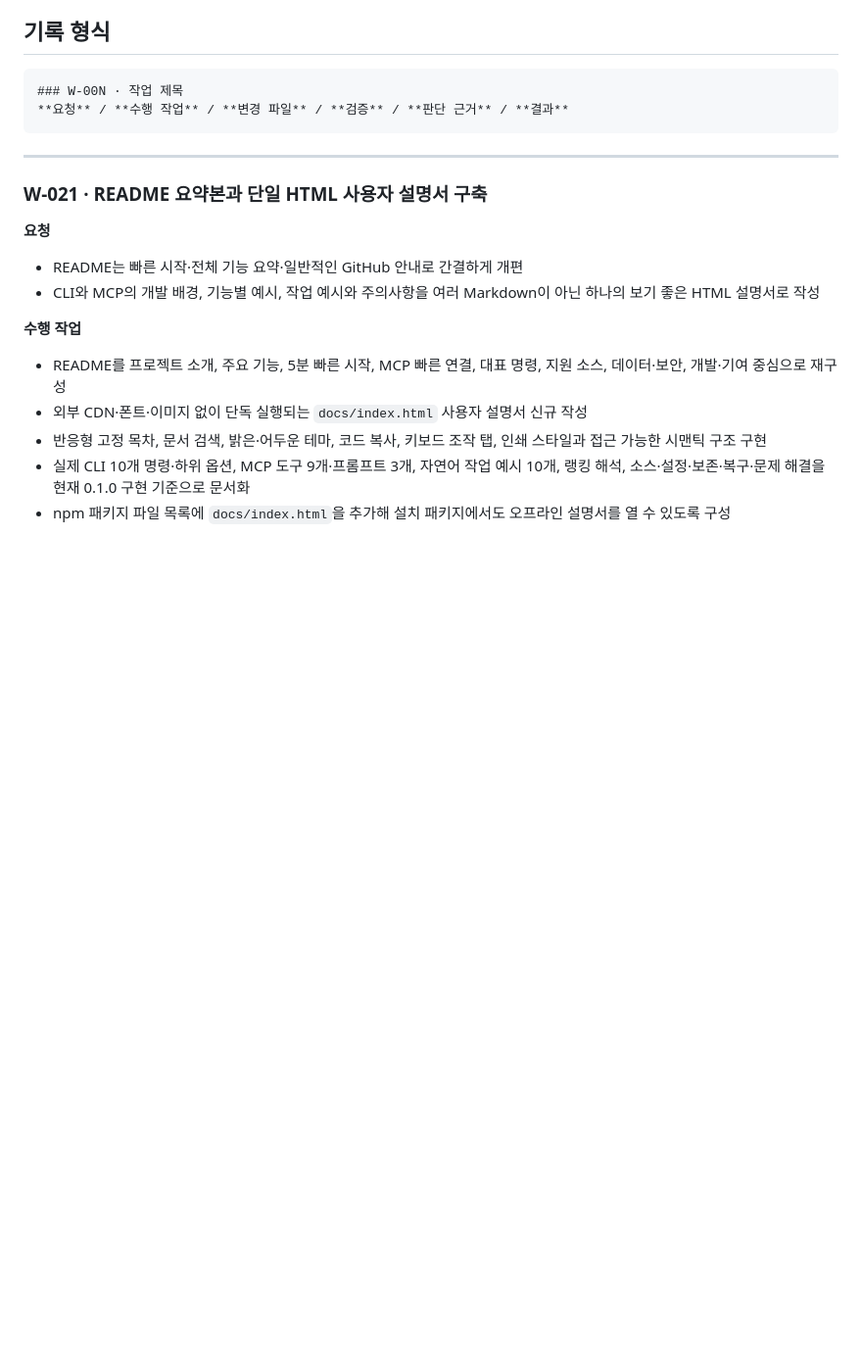
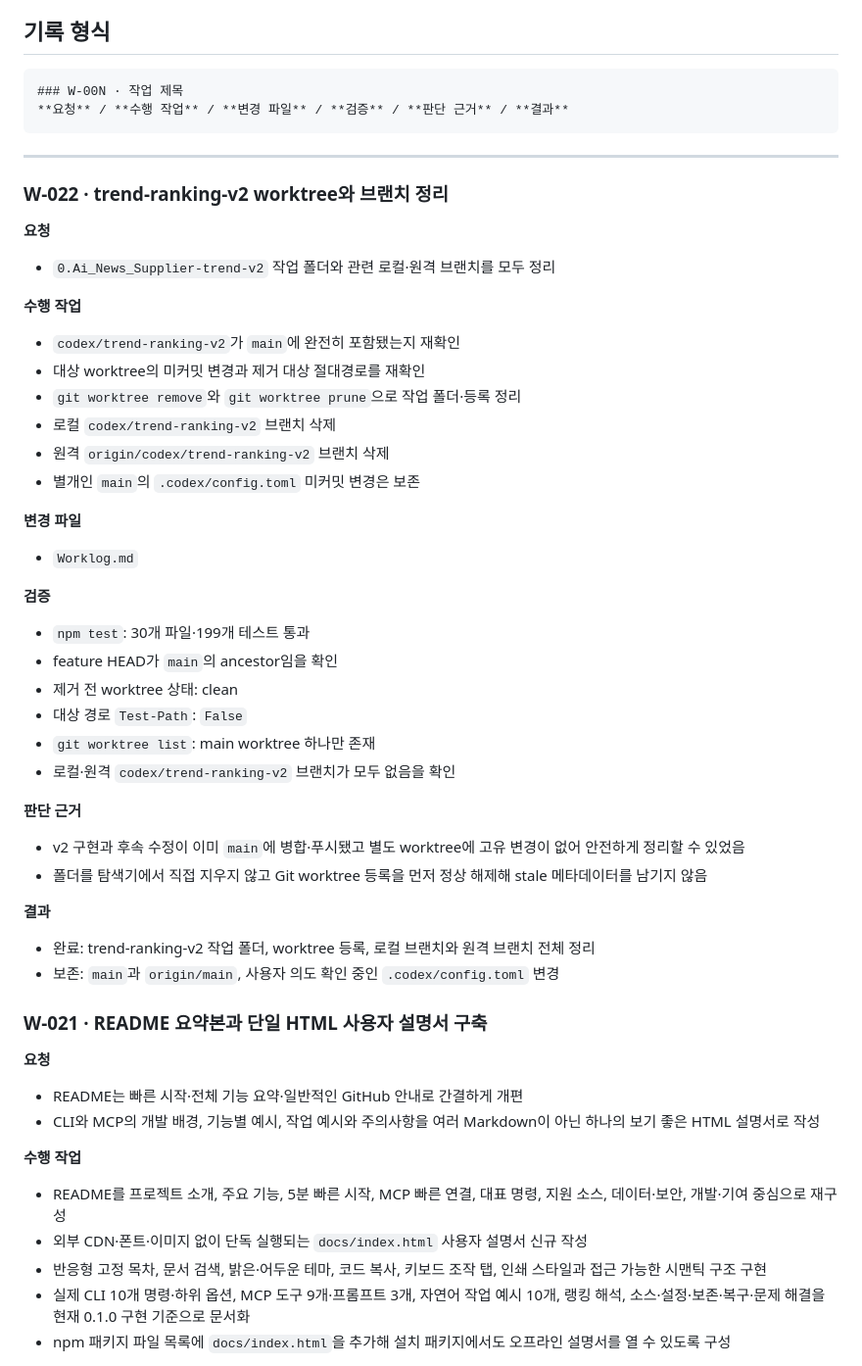
Before and after one commit to gorhkdwj/AI-News-Supplier, a Markdown page: Worklog.md, the part around the change. Shown at 98% size. Rendered like a GitHub page; blank space fills up the shorter version.

Commit message:
docs: record trend v2 workspace cleanup

````diff
--- a/Worklog.md
+++ b/Worklog.md
@@ -9,6 +9,44 @@
 ```
 
 ---
+
+### W-022 · trend-ranking-v2 worktree와 브랜치 정리
+
+**요청**
+
+- `0.Ai_News_Supplier-trend-v2` 작업 폴더와 관련 로컬·원격 브랜치를 모두 정리
+
+**수행 작업**
+
+- `codex/trend-ranking-v2`가 `main`에 완전히 포함됐는지 재확인
+- 대상 worktree의 미커밋 변경과 제거 대상 절대경로를 재확인
+- `git worktree remove`와 `git worktree prune`으로 작업 폴더·등록 정리
+- 로컬 `codex/trend-ranking-v2` 브랜치 삭제
+- 원격 `origin/codex/trend-ranking-v2` 브랜치 삭제
+- 별개인 `main`의 `.codex/config.toml` 미커밋 변경은 보존
+
+**변경 파일**
+
+- `Worklog.md`
+
+**검증**
+
+- `npm test`: 30개 파일·199개 테스트 통과
+- feature HEAD가 `main`의 ancestor임을 확인
+- 제거 전 worktree 상태: clean
+- 대상 경로 `Test-Path`: `False`
+- `git worktree list`: main worktree 하나만 존재
+- 로컬·원격 `codex/trend-ranking-v2` 브랜치가 모두 없음을 확인
+
+**판단 근거**
+
+- v2 구현과 후속 수정이 이미 `main`에 병합·푸시됐고 별도 worktree에 고유 변경이 없어 안전하게 정리할 수 있었음
+- 폴더를 탐색기에서 직접 지우지 않고 Git worktree 등록을 먼저 정상 해제해 stale 메타데이터를 남기지 않음
+
+**결과**
+
+- 완료: trend-ranking-v2 작업 폴더, worktree 등록, 로컬 브랜치와 원격 브랜치 전체 정리
+- 보존: `main`과 `origin/main`, 사용자 의도 확인 중인 `.codex/config.toml` 변경
 
 ### W-021 · README 요약본과 단일 HTML 사용자 설명서 구축
 
````
